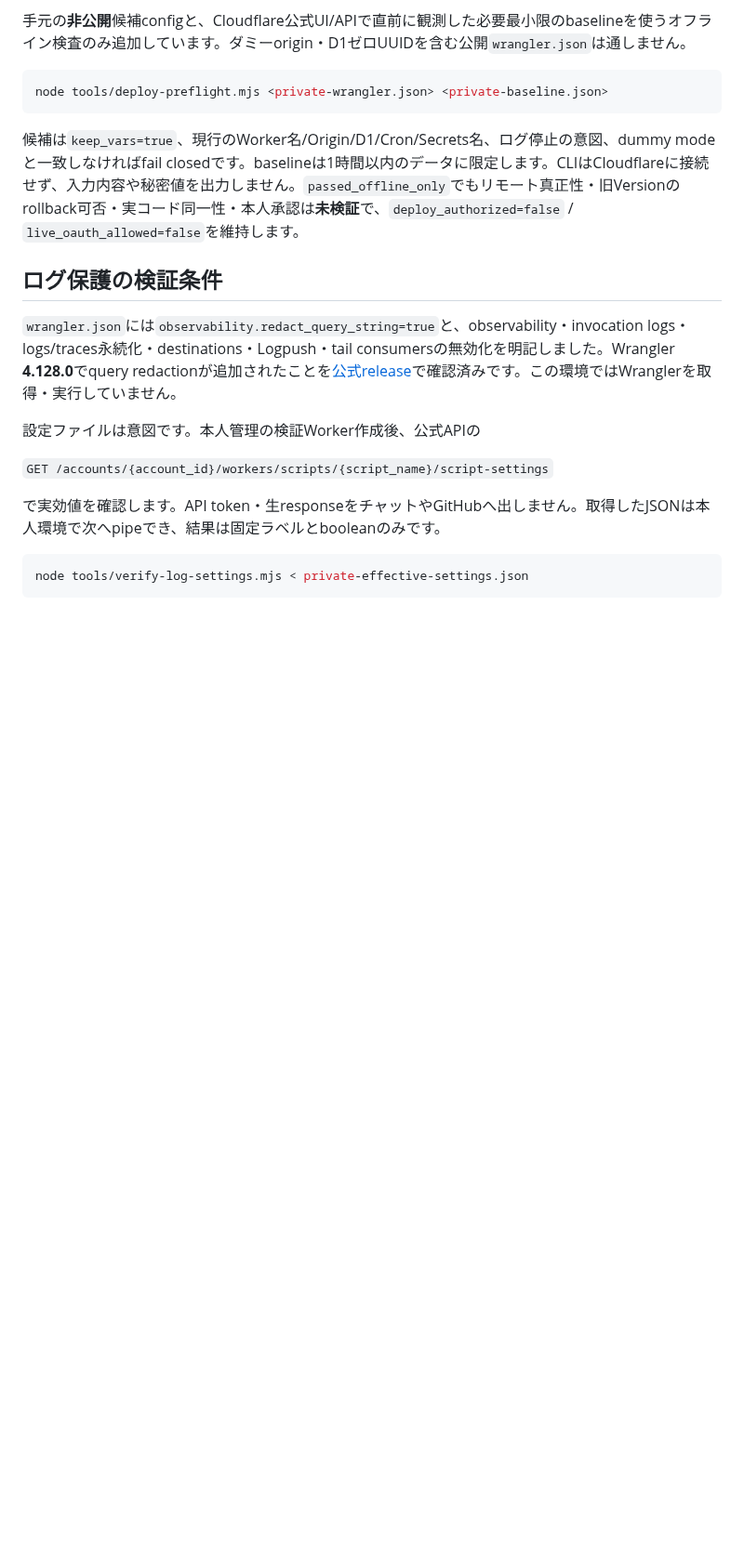
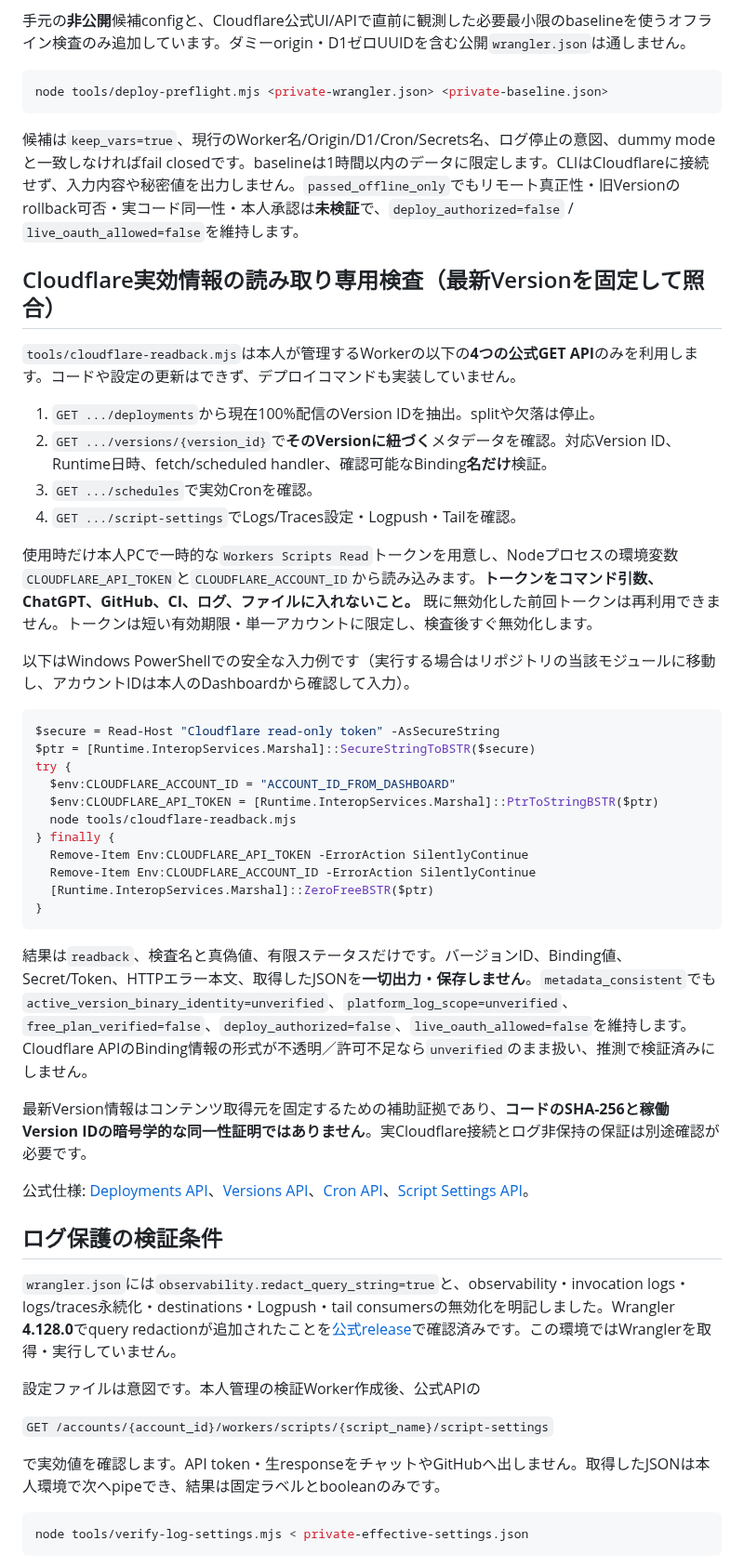
Before and after one commit to EliteMay/pc-agent, a Markdown page: gateway/cloudflare-callback-relay/README.md, the part around the change. Shown at 93% size. Drawn GitHub-style; blank space fills up the shorter version.

Commit message:
docs(relay): add read-only Cloudflare version-pinned API audit instructions

````diff
--- a/gateway/cloudflare-callback-relay/README.md
+++ b/gateway/cloudflare-callback-relay/README.md
@@ -60,6 +60,39 @@ node tools/deploy-preflight.mjs <private-wrangler.json> <private-baseline.json>
 
 候補は`keep_vars=true`、現行のWorker名/Origin/D1/Cron/Secrets名、ログ停止の意図、dummy modeと一致しなければfail closedです。baselineは1時間以内のデータに限定します。CLIはCloudflareに接続せず、入力内容や秘密値を出力しません。`passed_offline_only`でもリモート真正性・旧Versionのrollback可否・実コード同一性・本人承認は**未検証**で、`deploy_authorized=false` / `live_oauth_allowed=false`を維持します。
 
+## Cloudflare実効情報の読み取り専用検査（最新Versionを固定して照合）
+
+`tools/cloudflare-readback.mjs`は本人が管理するWorkerの以下の**4つの公式GET API**のみを利用します。コードや設定の更新はできず、デプロイコマンドも実装していません。
+
+1. `GET .../deployments`から現在100%配信のVersion IDを抽出。splitや欠落は停止。
+2. `GET .../versions/{version_id}`で**そのVersionに紐づく**メタデータを確認。対応Version ID、Runtime日時、fetch/scheduled handler、確認可能なBinding**名だけ**検証。
+3. `GET .../schedules`で実効Cronを確認。
+4. `GET .../script-settings`でLogs/Traces設定・Logpush・Tailを確認。
+
+使用時だけ本人PCで一時的な`Workers Scripts Read`トークンを用意し、Nodeプロセスの環境変数`CLOUDFLARE_API_TOKEN`と`CLOUDFLARE_ACCOUNT_ID`から読み込みます。**トークンをコマンド引数、ChatGPT、GitHub、CI、ログ、ファイルに入れないこと。** 既に無効化した前回トークンは再利用できません。トークンは短い有効期限・単一アカウントに限定し、検査後すぐ無効化します。
+
+以下はWindows PowerShellでの安全な入力例です（実行する場合はリポジトリの当該モジュールに移動し、アカウントIDは本人のDashboardから確認して入力）。
+
+```powershell
+$secure = Read-Host "Cloudflare read-only token" -AsSecureString
+$ptr = [Runtime.InteropServices.Marshal]::SecureStringToBSTR($secure)
+try {
+  $env:CLOUDFLARE_ACCOUNT_ID = "ACCOUNT_ID_FROM_DASHBOARD"
+  $env:CLOUDFLARE_API_TOKEN = [Runtime.InteropServices.Marshal]::PtrToStringBSTR($ptr)
+  node tools/cloudflare-readback.mjs
+} finally {
+  Remove-Item Env:CLOUDFLARE_API_TOKEN -ErrorAction SilentlyContinue
+  Remove-Item Env:CLOUDFLARE_ACCOUNT_ID -ErrorAction SilentlyContinue
+  [Runtime.InteropServices.Marshal]::ZeroFreeBSTR($ptr)
+}
+```
+
+結果は`readback`、検査名と真偽値、有限ステータスだけです。バージョンID、Binding値、Secret/Token、HTTPエラー本文、取得したJSONを**一切出力・保存しません**。`metadata_consistent`でも`active_version_binary_identity=unverified`、`platform_log_scope=unverified`、`free_plan_verified=false`、`deploy_authorized=false`、`live_oauth_allowed=false`を維持します。Cloudflare APIのBinding情報の形式が不透明／許可不足なら`unverified`のまま扱い、推測で検証済みにしません。
+
+最新Version情報はコンテンツ取得元を固定するための補助証拠であり、**コードのSHA-256と稼働Version IDの暗号学的な同一性証明ではありません**。実Cloudflare接続とログ非保持の保証は別途確認が必要です。
+
+公式仕様: [Deployments API](https://developers.cloudflare.com/api/resources/workers/subresources/scripts/subresources/deployments/methods/list/)、[Versions API](https://developers.cloudflare.com/api/resources/workers/subresources/scripts/subresources/versions/methods/get/)、[Cron API](https://developers.cloudflare.com/api/resources/workers/subresources/scripts/subresources/schedules/methods/get/)、[Script Settings API](https://developers.cloudflare.com/api/resources/workers/subresources/scripts/subresources/settings/methods/get/)。
+
 ## ログ保護の検証条件
 
 `wrangler.json`には`observability.redact_query_string=true`と、observability・invocation logs・logs/traces永続化・destinations・Logpush・tail consumersの無効化を明記しました。Wrangler **4.128.0**でquery redactionが追加されたことを[公式release](https://github.com/cloudflare/workers-sdk/releases/tag/wrangler%404.128.0)で確認済みです。この環境ではWranglerを取得・実行していません。
````
